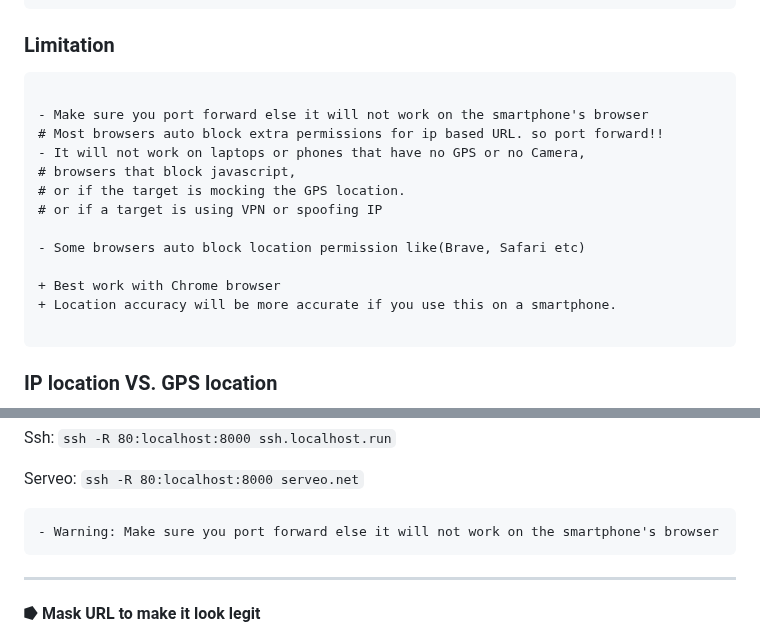
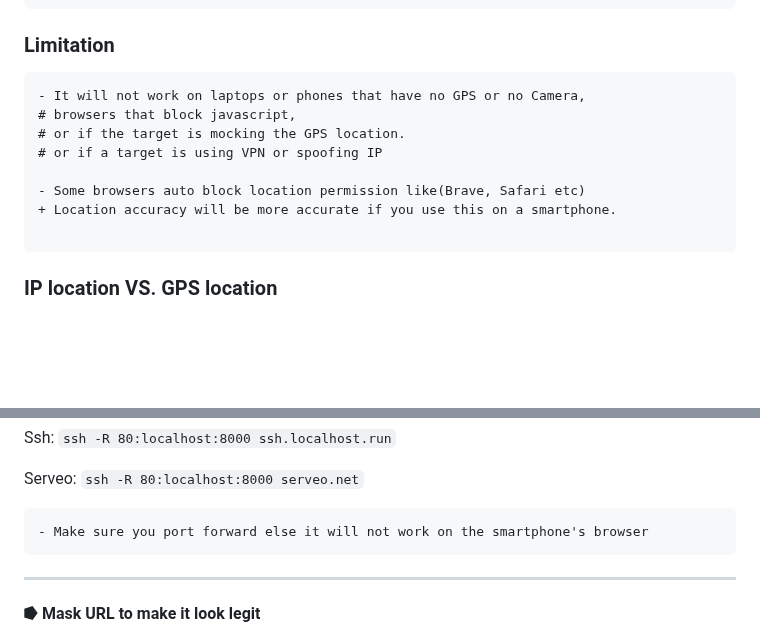
Before and after one commit to spyboy-productions/r4ven, a Markdown page: README.md, 2 parts joined by grey strips. GitHub-like rendering; blank space fills up the shorter version.

````diff
--- a/README.md
+++ b/README.md
@@ -68,17 +68,12 @@ Using this tool, you can find out what information a malicious website can gathe
 ### Limitation
 
 ```diff
-
-- Make sure you port forward else it will not work on the smartphone's browser
-# Most browsers auto block extra permissions for ip based URL. so port forward!!
 - It will not work on laptops or phones that have no GPS or no Camera,
 # browsers that block javascript,
 # or if the target is mocking the GPS location.
 # or if a target is using VPN or spoofing IP
 
 - Some browsers auto block location permission like(Brave, Safari etc)
-
-+ Best work with Chrome browser
 + Location accuracy will be more accurate if you use this on a smartphone.
 
 ```
@@ -200,7 +195,7 @@ Ssh: `ssh -R 80:localhost:8000 ssh.localhost.run`
 Serveo: `ssh -R 80:localhost:8000 serveo.net`
 
 ```diff
-- Warning: Make sure you port forward else it will not work on the smartphone's browser
+- Make sure you port forward else it will not work on the smartphone's browser
 ```
 
 ---
````
